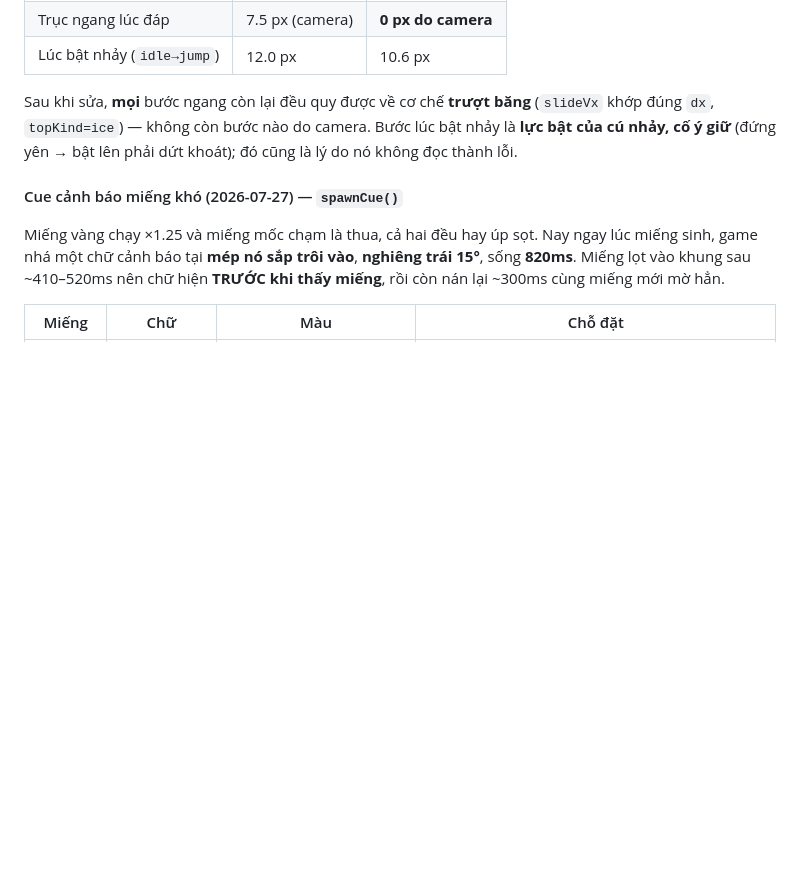
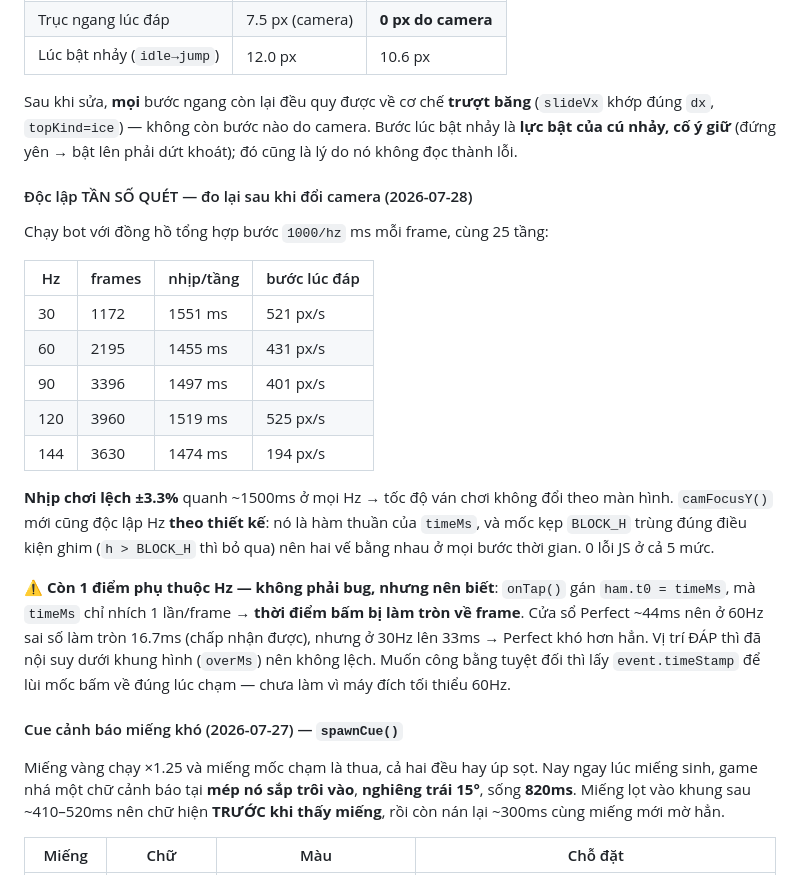
Before and after one commit to sangsang238/Minigames_internPTIT, a Markdown page: game-QuanKA/hamster-jump/README.md, the part around the change. Drawn GitHub-style; blank space fills up the shorter version.

Commit message:
Ghi nhan ket qua do doc lap tan so quet (30/60/90/120/144Hz)
Hamster Jump (bot 25 tang moi muc Hz): nhip/tang 1455-1551ms, lech +-3.3%
quanh ~1500ms -> toc do van choi khong doi theo man hinh. camFocusY() moi doc
lap Hz theo thiet ke: ham thuan cua timeMs, moc kep BLOCK_H trung dung dieu
kien ghim nen hai ve bang nhau o moi buoc thoi gian. 0 loi JS ca 5 muc.

Runic Blaze (tween khai bao 300ms): chay that 300/317/311/300/306 ms-game o
30/60/90/120/144Hz -> lech toi da 17ms = dung 1 frame @60Hz (luong tu hoa
frame, khong phai troi dt).

Animal Connect (dong ho dem nguoc): 10.00s-game -> tut dung 10.00s o ca 5 muc,
lech 0ms.

Ghi chu 1 diem phu thuoc Hz con lai (khong phai bug): onTap gan ham.t0 =
timeMs ma timeMs chi nhich 1 lan/frame -> thoi diem bam bi lam tron ve frame.
Cua so Perfect ~44ms nen 60Hz sai so 16.7ms chap nhan duoc, 30Hz thanh 33ms.
Vi tri dap thi da noi suy duoi khung hinh nen khong lech.

Co-Authored-By: Claude Opus 5 (1M context) <noreply@anthropic.com>

```diff
--- a/game-QuanKA/hamster-jump/README.md
+++ b/game-QuanKA/hamster-jump/README.md
@@ -97,6 +97,31 @@ Sau khi sửa, **mọi** bước ngang còn lại đều quy được về cơ c
 lúc bật nhảy là **lực bật của cú nhảy, cố ý giữ** (đứng yên → bật lên phải dứt
 khoát); đó cũng là lý do nó không đọc thành lỗi.
 
+#### Độc lập TẦN SỐ QUÉT — đo lại sau khi đổi camera (2026-07-28)
+
+Chạy bot với đồng hồ tổng hợp bước `1000/hz` ms mỗi frame, cùng 25 tầng:
+
+| Hz | frames | nhịp/tầng | bước lúc đáp |
+|---|---|---|---|
+| 30 | 1172 | 1551 ms | 521 px/s |
+| 60 | 2195 | 1455 ms | 431 px/s |
+| 90 | 3396 | 1497 ms | 401 px/s |
+| 120 | 3960 | 1519 ms | 525 px/s |
+| 144 | 3630 | 1474 ms | 194 px/s |
+
+**Nhịp chơi lệch ±3.3%** quanh ~1500ms ở mọi Hz → tốc độ ván chơi không đổi theo
+màn hình. `camFocusY()` mới cũng độc lập Hz **theo thiết kế**: nó là hàm thuần
+của `timeMs`, và mốc kẹp `BLOCK_H` trùng đúng điều kiện ghim (`h > BLOCK_H` thì
+bỏ qua) nên hai vế bằng nhau ở mọi bước thời gian. 0 lỗi JS ở cả 5 mức.
+
+⚠️ **Còn 1 điểm phụ thuộc Hz — không phải bug, nhưng nên biết**: `onTap()` gán
+`ham.t0 = timeMs`, mà `timeMs` chỉ nhích 1 lần/frame → **thời điểm bấm bị làm
+tròn về frame**. Cửa sổ Perfect ~44ms nên ở 60Hz sai số làm tròn 16.7ms (chấp
+nhận được), nhưng ở 30Hz lên 33ms → Perfect khó hơn hẳn. Vị trí ĐÁP thì đã nội
+suy dưới khung hình (`overMs`) nên không lệch. Muốn công bằng tuyệt đối thì lấy
+`event.timeStamp` để lùi mốc bấm về đúng lúc chạm — chưa làm vì máy đích tối
+thiểu 60Hz.
+
 #### Cue cảnh báo miếng khó (2026-07-27) — `spawnCue()`
 
 Miếng vàng chạy ×1.25 và miếng mốc chạm là thua, cả hai đều hay úp sọt. Nay ngay
```
